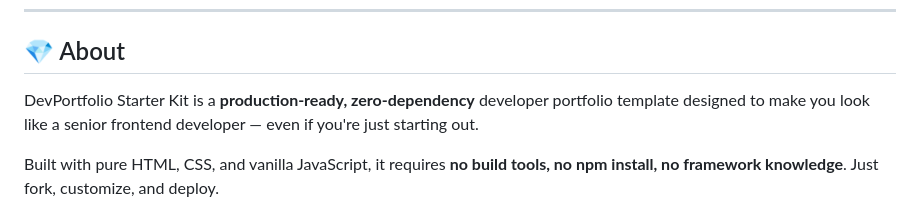
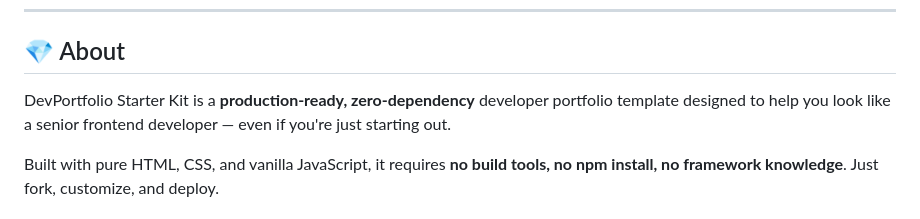
Before and after one commit to subhamrexpaul/devportfolio-starter-kit, a Markdown page: README.md, the part around the change. Drawn GitHub-style.

Commit message:
docs: fix typo in README
Changed 'make you look' to 'help you look' for clarity

```diff
--- a/README.md
+++ b/README.md
@@ -36,7 +36,7 @@
 
 ## 💎 About
 
-DevPortfolio Starter Kit is a **production-ready, zero-dependency** developer portfolio template designed to make you look like a senior frontend developer — even if you're just starting out.
+DevPortfolio Starter Kit is a **production-ready, zero-dependency** developer portfolio template designed to help you look like a senior frontend developer — even if you're just starting out.
 
 Built with pure HTML, CSS, and vanilla JavaScript, it requires **no build tools, no npm install, no framework knowledge**. Just fork, customize, and deploy.
 
```
